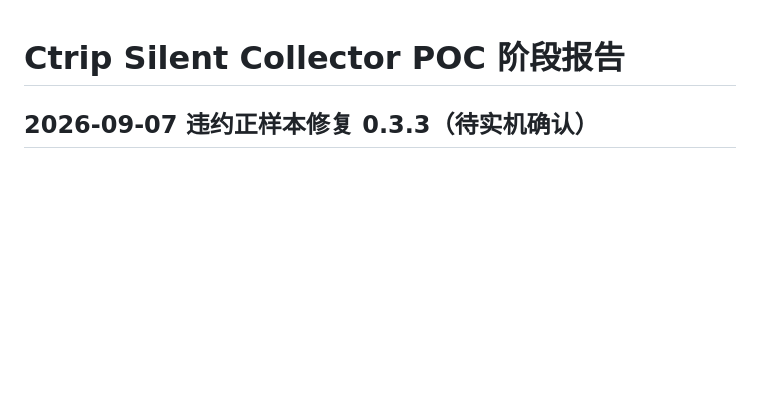
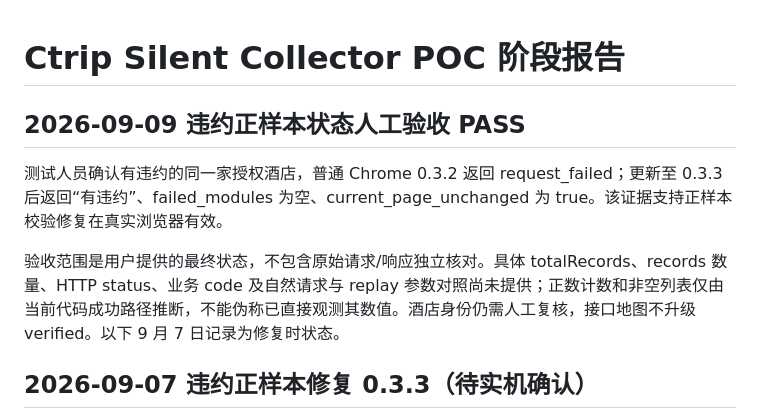
Before and after one commit to william1395946705-cell/ctrip-data-agent, a Markdown page: docs/POC_REPORT.md, the part around the change. Rendered like a GitHub page; blank space fills up the shorter version.

```diff
--- a/docs/POC_REPORT.md
+++ b/docs/POC_REPORT.md
@@ -1,4 +1,10 @@
 # Ctrip Silent Collector POC 阶段报告
+
+## 2026-09-09 违约正样本状态人工验收 PASS
+
+测试人员确认有违约的同一家授权酒店，普通 Chrome 0.3.2 返回 request_failed；更新至 0.3.3 后返回“有违约”、failed_modules 为空、current_page_unchanged 为 true。该证据支持正样本校验修复在真实浏览器有效。
+
+验收范围是用户提供的最终状态，不包含原始请求/响应独立核对。具体 totalRecords、records 数量、HTTP status、业务 code 及自然请求与 replay 参数对照尚未提供；正数计数和非空列表仅由当前代码成功路径推断，不能伪称已直接观测其数值。酒店身份仍需人工复核，接口地图不升级 verified。以下 9 月 7 日记录为修复时状态。
 
 ## 2026-09-07 违约正样本修复 0.3.3（待实机确认）
 
```
Also changed, not shown: docs/HANDOFF.md (+7 -0 lines).
